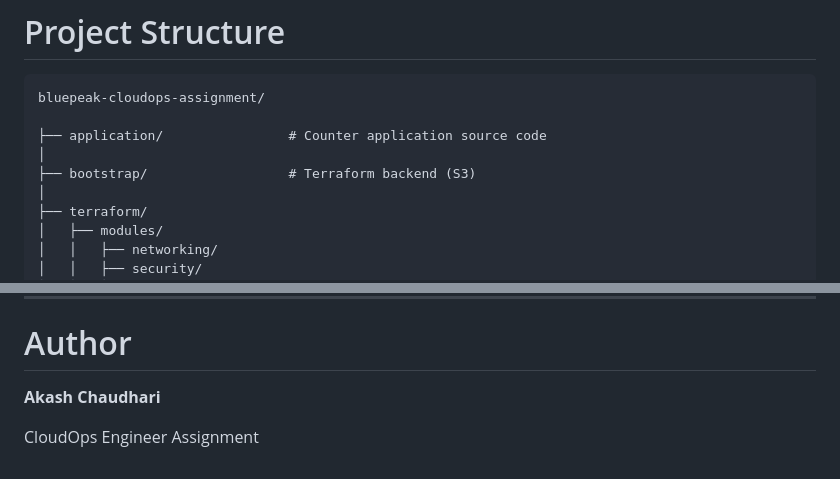
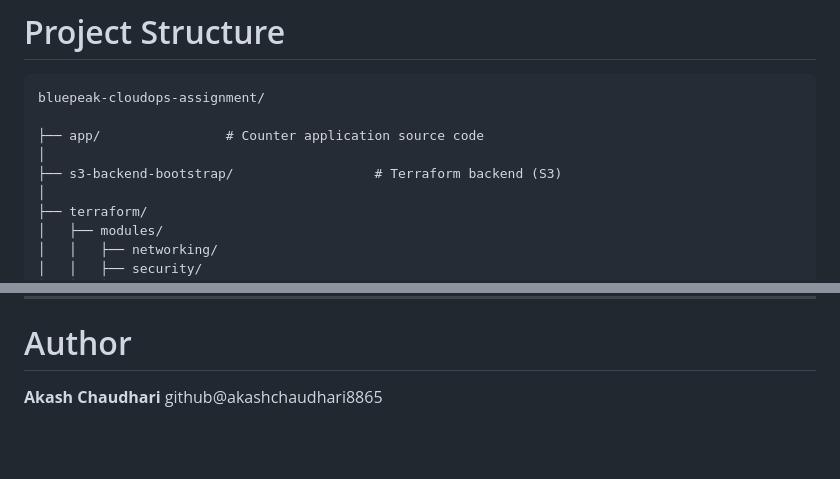
Before and after one commit to Akashchaudhari8865/bluepeak-cloudops-assignment, a Markdown page: README.md, 2 parts joined by grey strips. GitHub-like rendering; blank space fills up the shorter version.

````diff
--- a/README.md
+++ b/README.md
@@ -108,9 +108,9 @@ A detailed architecture diagram is also available in:
 ```text
 bluepeak-cloudops-assignment/
 
-├── application/                # Counter application source code
+├── app/                # Counter application source code
 │
-├── bootstrap/                  # Terraform backend (S3)
+├── s3-backend-bootstrap/                  # Terraform backend (S3)
 │
 ├── terraform/
 │   ├── modules/
@@ -429,5 +429,4 @@ Additional documentation is available in the **docs** folder.
 # Author
 
 **Akash Chaudhari**
-
-CloudOps Engineer Assignment
+github@akashchaudhari8865
````
